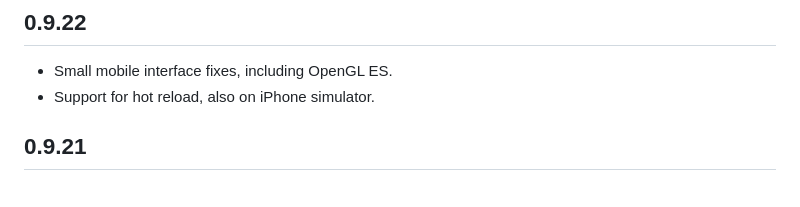
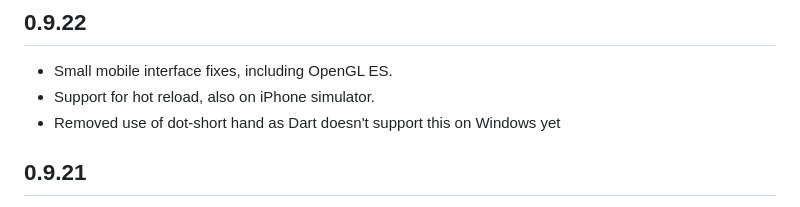
Before and after one commit to RobertRoeb/wx_dart, a Markdown page: CHANGELOG.md, the part around the change. Rendered like a GitHub page.

Commit message:
Mention the removal of dor short-hand

```diff
--- a/CHANGELOG.md
+++ b/CHANGELOG.md
@@ -2,6 +2,7 @@
 
 * Small mobile interface fixes, including OpenGL ES.
 * Support for hot reload, also on iPhone simulator.
+* Removed use of dot-short hand as Dart doesn't support this on Windows yet
 
 ## 0.9.21
 
```
